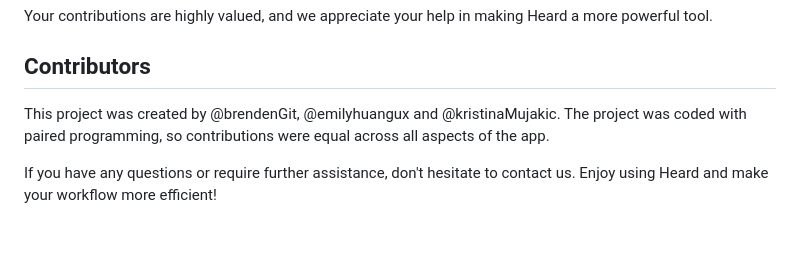
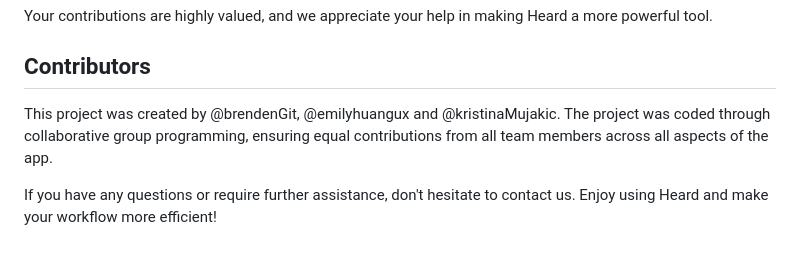
Before and after one commit to kristinaMujakic/Heard, a Markdown page: README.md, the part around the change. GitHub-like rendering.

```diff
--- a/README.md
+++ b/README.md
@@ -78,6 +78,7 @@ Your contributions are highly valued, and we appreciate your help in making Hear
 
 ## Contributors
 
-This project was created by @brendenGit, @emilyhuangux and @kristinaMujakic. The project was coded with paired programming, so contributions were equal across all aspects of the app.
+This project was created by @brendenGit, @emilyhuangux and @kristinaMujakic.
+The project was coded through collaborative group programming, ensuring equal contributions from all team members across all aspects of the app.
 
 If you have any questions or require further assistance, don't hesitate to contact us. Enjoy using Heard and make your workflow more efficient!
```
